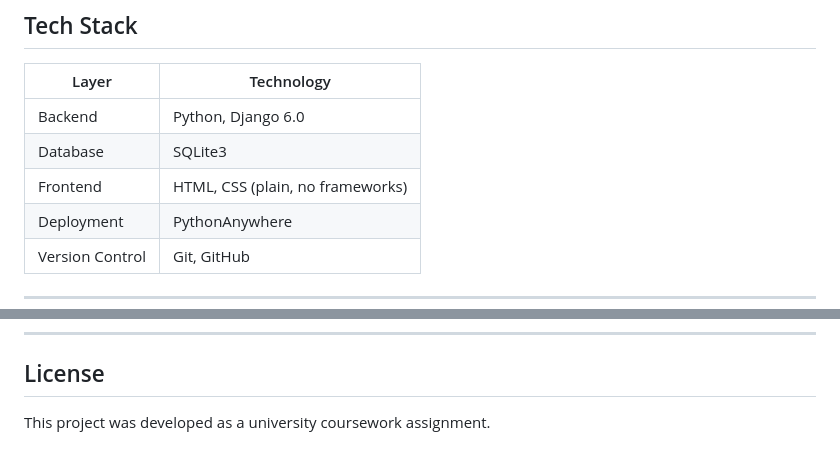
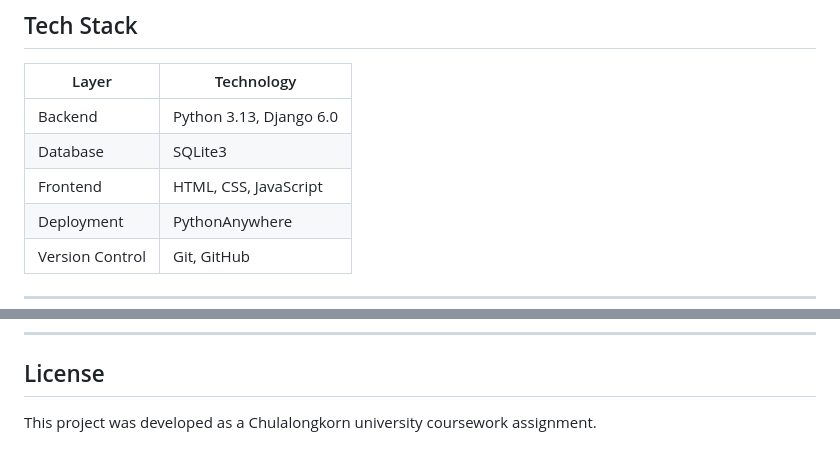
Before and after one commit to Orlida/Django-Diary, a Markdown page: README.md, 2 parts joined by grey strips. GitHub-like rendering.

Commit message:
Revise tech stack and project description in README
Updated tech stack details and clarified project origin.

```diff
--- a/README.md
+++ b/README.md
@@ -24,9 +24,9 @@ A full-stack diary web application built with Django, deployed on PythonAnywhere
 
 | Layer | Technology |
 |---|---|
-| Backend | Python, Django 6.0 |
+| Backend | Python 3.13, Django 6.0 |
 | Database | SQLite3 |
-| Frontend | HTML, CSS (plain, no frameworks) |
+| Frontend | HTML, CSS, JavaScript |
 | Deployment | PythonAnywhere |
 | Version Control | Git, GitHub |
 
@@ -125,4 +125,4 @@ http://127.0.0.1:8000/
 
 ## License
 
-This project was developed as a university coursework assignment.
+This project was developed as a Chulalongkorn university coursework assignment.
```
